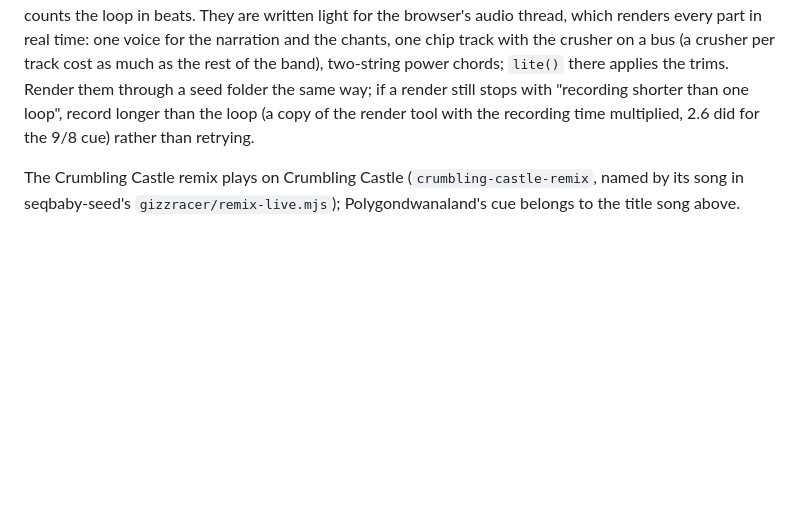
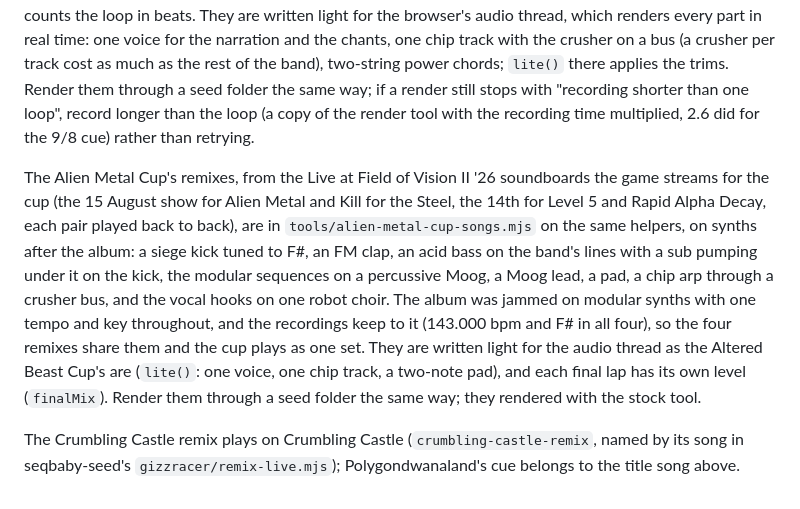
Before and after one commit to mjoslyn/GizzRacer, a Markdown page: docs/DEVELOPMENT.md, the part around the change. GitHub-like rendering; blank space fills up the shorter version.

Commit message:
Docs: the Alien Metal Cup's remixes
Co-Authored-By: Claude Opus 5.5 <noreply@anthropic.com>
Claude-Session: https://claude.ai/code/session_01MwKJbfE6sfLuUzU5RBUasY

```diff
--- a/docs/DEVELOPMENT.md
+++ b/docs/DEVELOPMENT.md
@@ -161,4 +161,6 @@ The Float Along – Fill Your Lungs Cup's remixes, from the soundboards the game
 
 The Altered Beast Cup's remixes, The Tale of the Altered Beast with each Altered Beast running straight into its Alter Me as the band play them, are in `tools/altered-beast-cup-songs.mjs` on the same helpers, from the paired recordings the game streams for the cup (the Melbourne '25 soundboard for I and II, the Fillmore '17 audience tape for III, Field of Vision II '26 for IV). Two of them change meter inside the loop (II's 9/8 into Alter Me II's 4/4, IV's 11/16 into its reprise), so the file composes them itself with a meter per section and counts the loop in beats. They are written light for the browser's audio thread, which renders every part in real time: one voice for the narration and the chants, one chip track with the crusher on a bus (a crusher per track cost as much as the rest of the band), two-string power chords; `lite()` there applies the trims. Render them through a seed folder the same way; if a render still stops with "recording shorter than one loop", record longer than the loop (a copy of the render tool with the recording time multiplied, 2.6 did for the 9/8 cue) rather than retrying.
 
+The Alien Metal Cup's remixes, from the Live at Field of Vision II '26 soundboards the game streams for the cup (the 15 August show for Alien Metal and Kill for the Steel, the 14th for Level 5 and Rapid Alpha Decay, each pair played back to back), are in `tools/alien-metal-cup-songs.mjs` on the same helpers, on synths after the album: a siege kick tuned to F#, an FM clap, an acid bass on the band's lines with a sub pumping under it on the kick, the modular sequences on a percussive Moog, a Moog lead, a pad, a chip arp through a crusher bus, and the vocal hooks on one robot choir. The album was jammed on modular synths with one tempo and key throughout, and the recordings keep to it (143.000 bpm and F# in all four), so the four remixes share them and the cup plays as one set. They are written light for the audio thread as the Altered Beast Cup's are (`lite()`: one voice, one chip track, a two-note pad), and each final lap has its own level (`finalMix`). Render them through a seed folder the same way; they rendered with the stock tool.
+
 The Crumbling Castle remix plays on Crumbling Castle (`crumbling-castle-remix`, named by its song in seqbaby-seed's `gizzracer/remix-live.mjs`); Polygondwanaland's cue belongs to the title song above.
```
